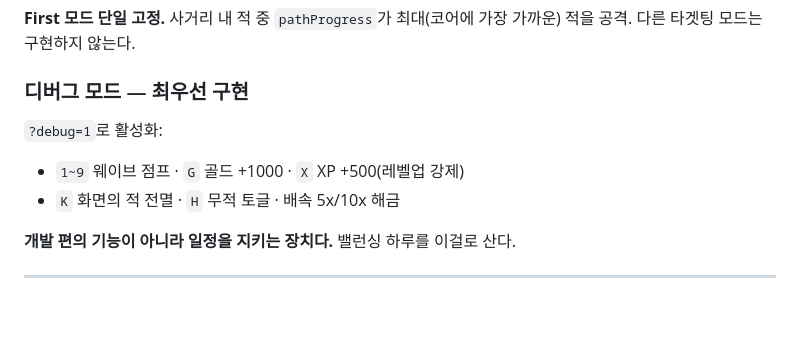
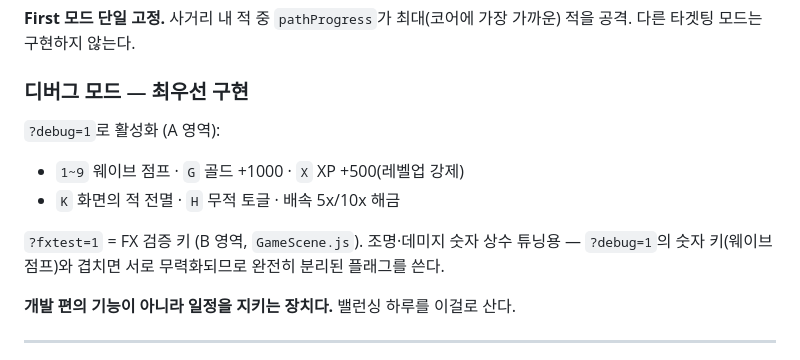
Before and after one commit to yuseungg/AWM_defense, a Markdown page: CLAUDE.md, the part around the change. Rendered like a GitHub page; blank space fills up the shorter version.

Commit message:
docs(claude): §7에 ?fxtest=1 계약 추가 — FX 검증 키를 A의 ?debug=1과 분리
GameScene의 조명/데미지 FX 테스트 키가 CLAUDE.md §7의 웨이브 점프(1~9) 등
A 영역 디버그 키와 숫자가 겹쳐 서로 무력화되는 문제를 막기 위해 별도 플래그로
분리하고 계약서에 명시한다. SYNC.md §2 Q7에 기록.

```diff
--- a/CLAUDE.md
+++ b/CLAUDE.md
@@ -364,9 +364,12 @@ export const GameCore = {
 **First 모드 단일 고정.** 사거리 내 적 중 `pathProgress`가 최대(코어에 가장 가까운) 적을 공격. 다른 타겟팅 모드는 구현하지 않는다.
 
 ### 디버그 모드 — 최우선 구현
-`?debug=1`로 활성화:
+`?debug=1`로 활성화 (A 영역):
 - `1~9` 웨이브 점프 · `G` 골드 +1000 · `X` XP +500(레벨업 강제)
 - `K` 화면의 적 전멸 · `H` 무적 토글 · 배속 5x/10x 해금
+
+`?fxtest=1` = FX 검증 키 (B 영역, `GameScene.js`). 조명·데미지 숫자 상수 튜닝용 —
+`?debug=1`의 숫자 키(웨이브 점프)와 겹치면 서로 무력화되므로 완전히 분리된 플래그를 쓴다.
 
 **개발 편의 기능이 아니라 일정을 지키는 장치다.** 밸런싱 하루를 이걸로 산다.
 
```
